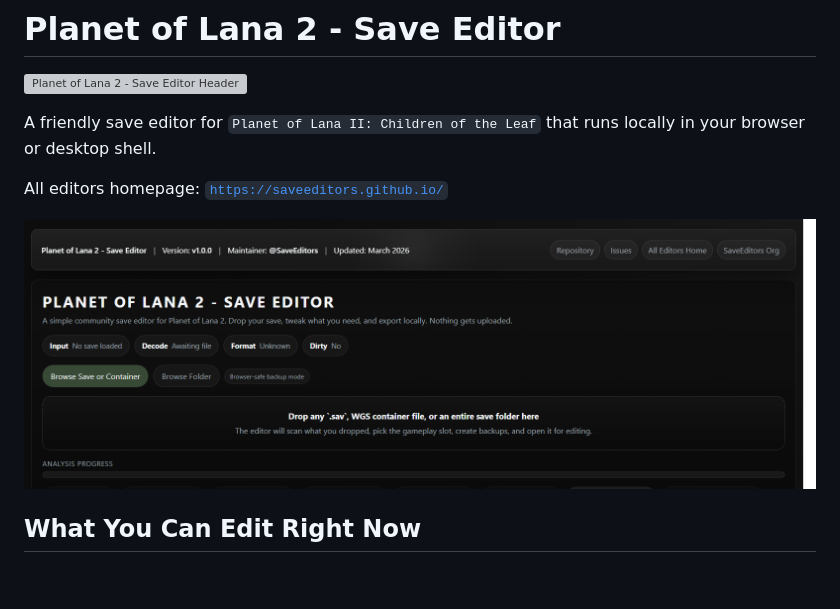
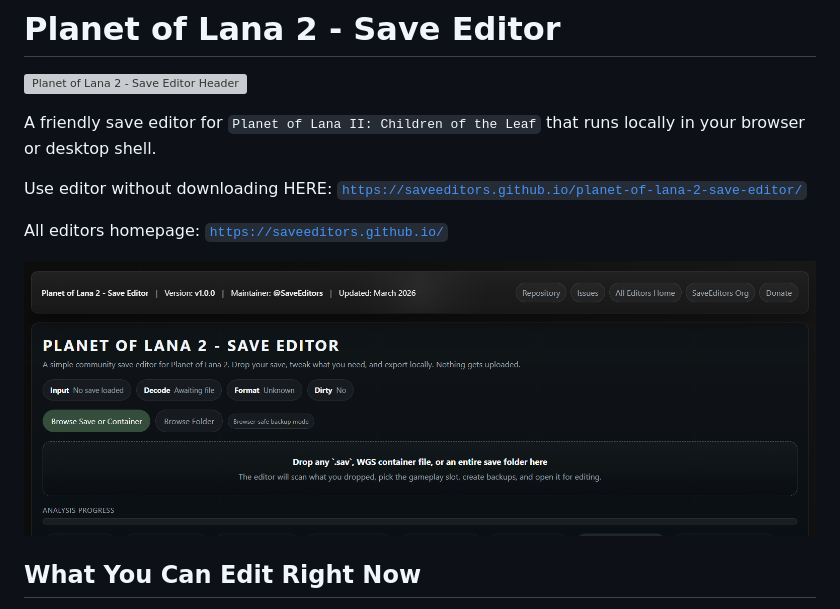
Before and after one commit to SaveEditors/planet-of-lana-2-save-editor, a Markdown page: README.md, the part around the change. GitHub-like rendering; pictures changed too: assets/readme-screenshot-app.png; blank space fills up the shorter version; grey boxes are pictures that could not be loaded.

Commit message:
Add live editor README link and trim screenshot borders

```diff
--- a/README.md
+++ b/README.md
@@ -3,6 +3,8 @@
 ![Planet of Lana 2 - Save Editor Header](assets/readme-header.svg)
 
 A friendly save editor for `Planet of Lana II: Children of the Leaf` that runs locally in your browser or desktop shell.
+
+Use editor without downloading HERE: [`https://saveeditors.github.io/planet-of-lana-2-save-editor/`](https://saveeditors.github.io/planet-of-lana-2-save-editor/)
 
 All editors homepage: [`https://saveeditors.github.io/`](https://saveeditors.github.io/)
 
```
Also changed, not shown: 1 other file.
